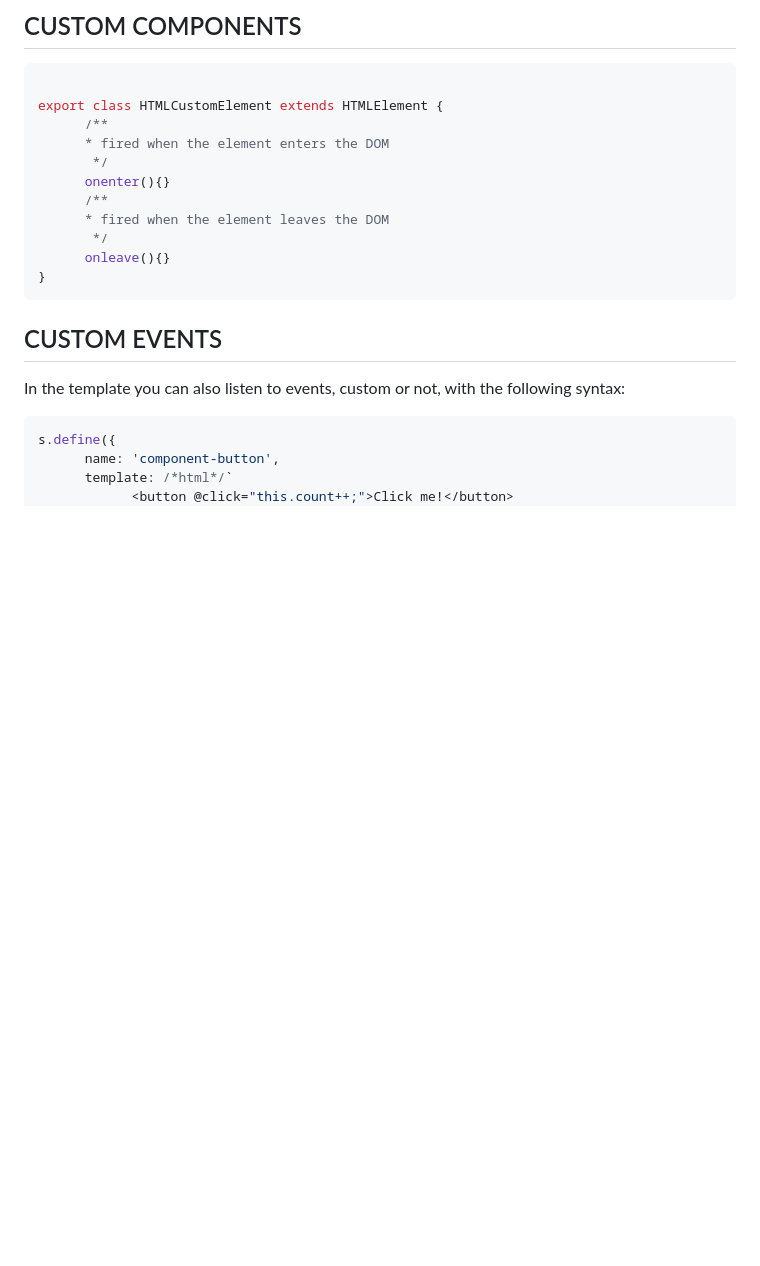
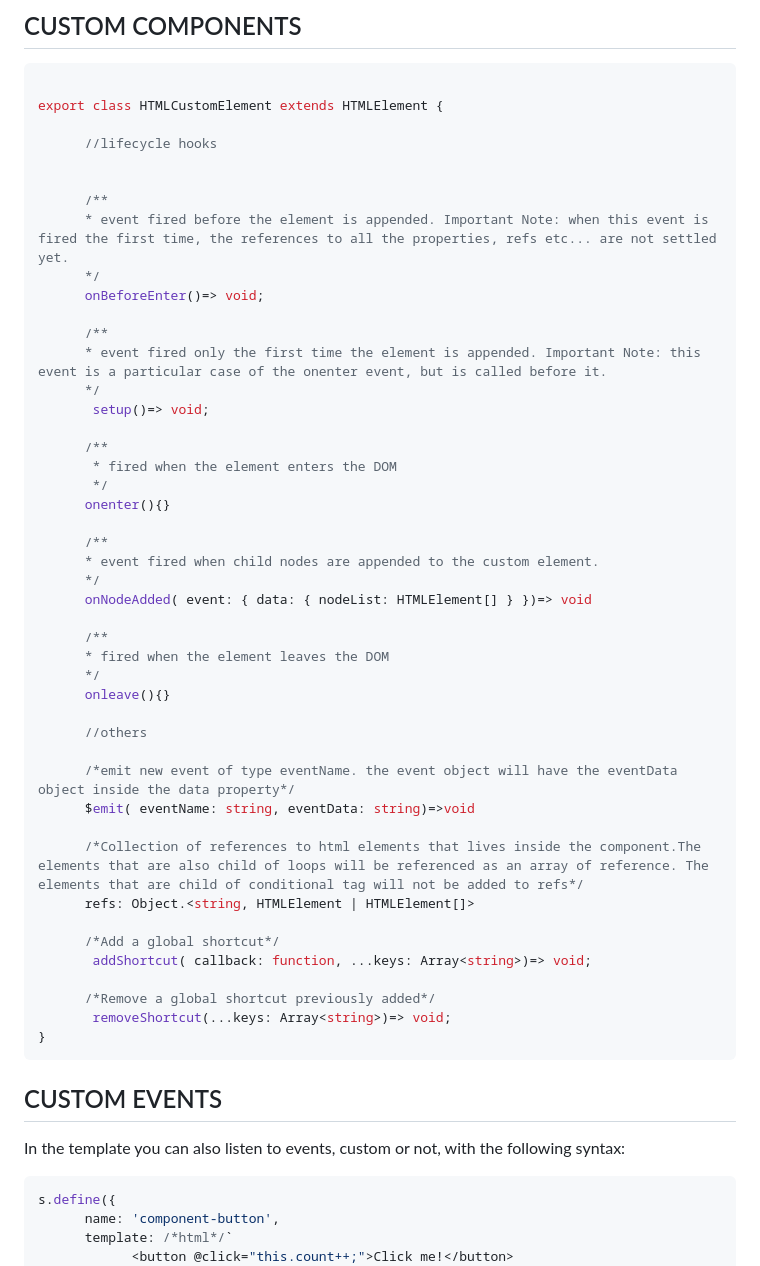
Before and after one commit to alle0017/sticker, a Markdown page: README.md, the part around the change. GitHub-like rendering; blank space fills up the shorter version.

````diff
--- a/README.md
+++ b/README.md
@@ -174,14 +174,48 @@ s.load( filename ): Promise<string>
 ```typescript
 
 export class HTMLCustomElement extends HTMLElement {
+
+      //lifecycle hooks
+
+
       /**
-      * fired when the element enters the DOM
+      * event fired before the element is appended. Important Note: when this event is fired the first time, the references to all the properties, refs etc... are not settled yet.
+      */
+      onBeforeEnter()=> void;
+
+      /**
+      * event fired only the first time the element is appended. Important Note: this event is a particular case of the onenter event, but is called before it.
+      */
+       setup()=> void;
+
+      /**
+       * fired when the element enters the DOM
        */
       onenter(){}
+
+      /**
+      * event fired when child nodes are appended to the custom element.
+      */
+      onNodeAdded( event: { data: { nodeList: HTMLElement[] } })=> void
+
       /**
       * fired when the element leaves the DOM
-       */
+      */
       onleave(){}
+
+      //others
+
+      /*emit new event of type eventName. the event object will have the eventData object inside the data property*/
+      $emit( eventName: string, eventData: string)=>void
+
+      /*Collection of references to html elements that lives inside the component.The elements that are also child of loops will be referenced as an array of reference. The elements that are child of conditional tag will not be added to refs*/
+      refs: Object.<string, HTMLElement | HTMLElement[]>
+
+      /*Add a global shortcut*/
+       addShortcut( callback: function, ...keys: Array<string>)=> void;
+
+      /*Remove a global shortcut previously added*/
+       removeShortcut(...keys: Array<string>)=> void;
 }
 ```
 ## CUSTOM EVENTS
````
